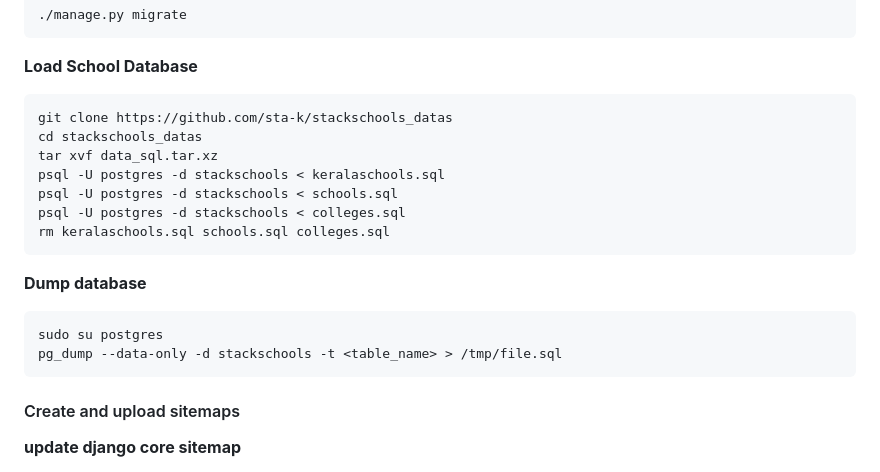
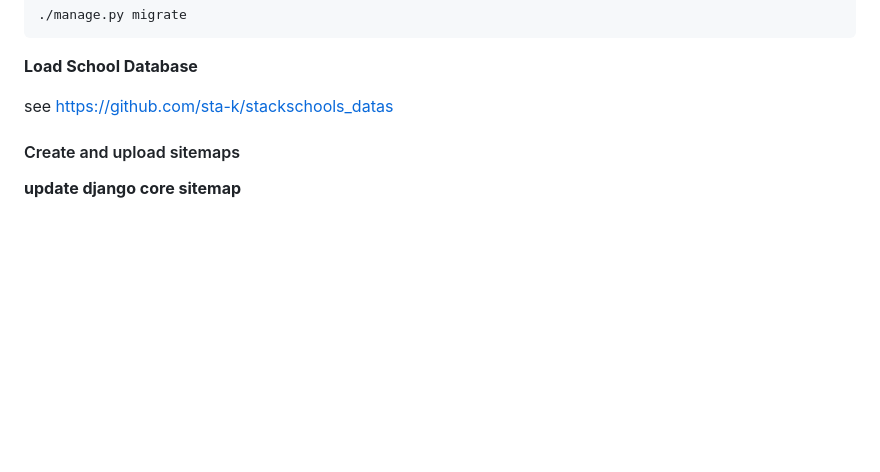
Before and after one commit to suhailvs/stackschools, a Markdown page: README.md, the part around the change. GitHub-like rendering; blank space fills up the shorter version.

Commit message:
updated READEME

```diff
--- a/README.md
+++ b/README.md
@@ -126,18 +126,8 @@ create database stackschools;
 
 **Load School Database**
 
-	git clone https://github.com/sta-k/stackschools_datas
-	cd stackschools_datas
-	tar xvf data_sql.tar.xz
-	psql -U postgres -d stackschools < keralaschools.sql
-	psql -U postgres -d stackschools < schools.sql
-	psql -U postgres -d stackschools < colleges.sql
-	rm keralaschools.sql schools.sql colleges.sql
+see https://github.com/sta-k/stackschools_datas
 
-**Dump database**
-
-	sudo su postgres
-	pg_dump --data-only -d stackschools -t <table_name> > /tmp/file.sql
 
 #### Create and upload sitemaps
 
```
